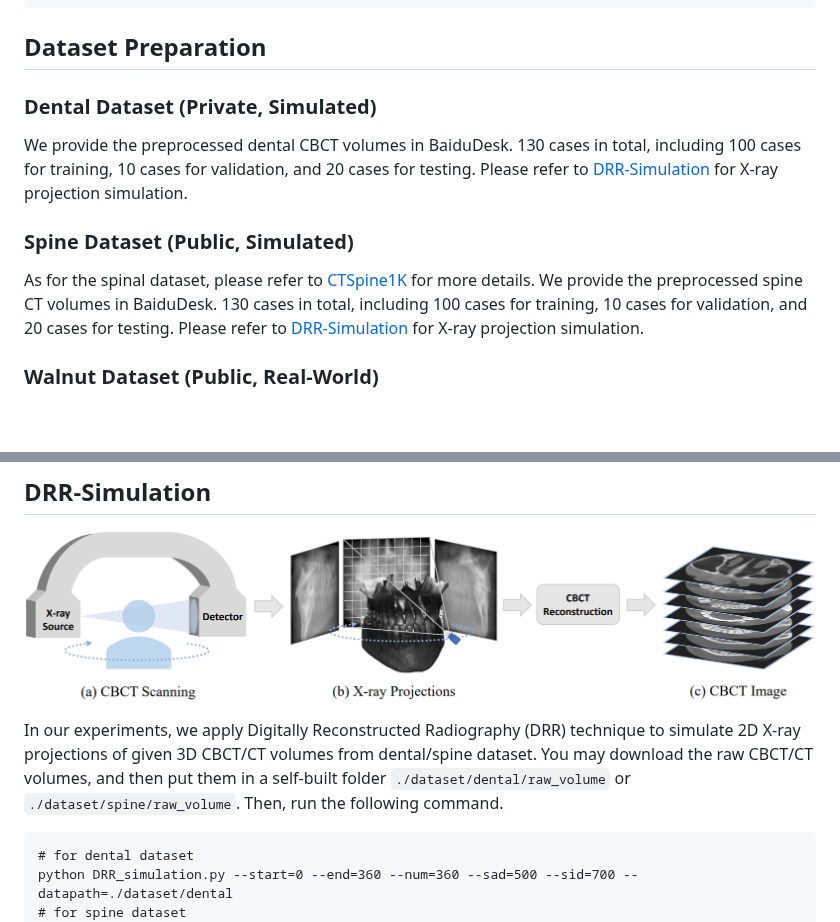
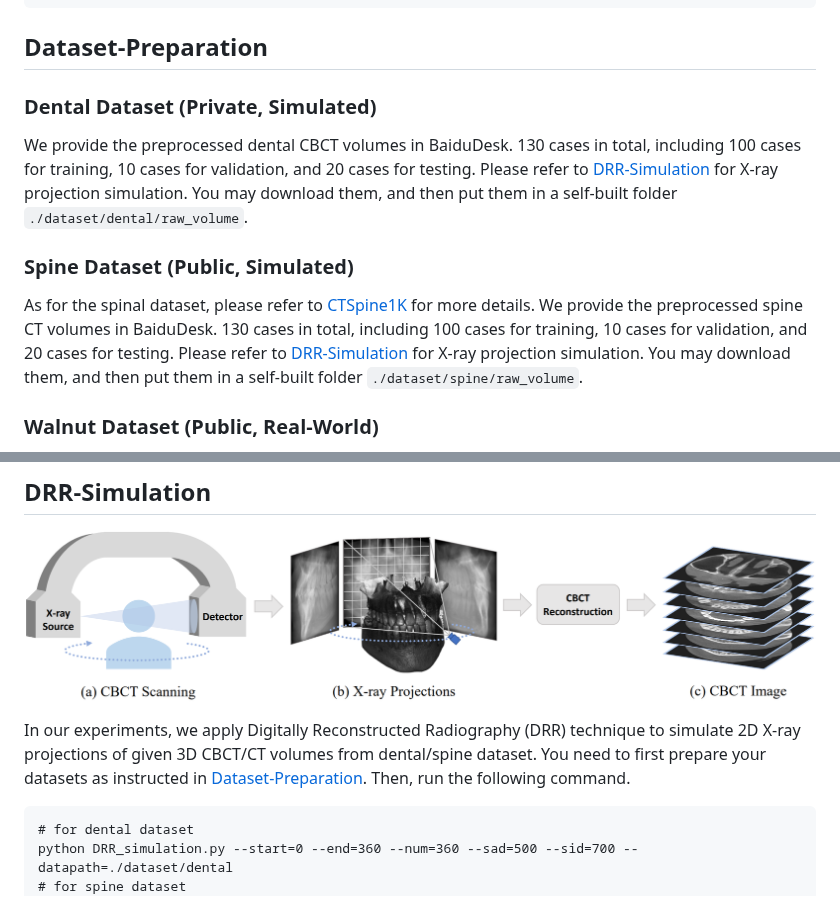
Before and after one commit to ShanghaiTech-IMPACT/Geometry-Aware-Attenuation-Learning-for-Sparse-View-CBCT-Reconstruction, a Markdown page: README.md, 2 parts joined by grey strips. GitHub-like rendering; blank space fills up the shorter version.

```diff
--- a/README.md
+++ b/README.md
@@ -17,13 +17,13 @@ First clone this repo. And then set up an environment and install packages. We u
     pip install torch==2.1.2+cu118 torchvision==0.16.2+cu118 --extra-index-url https://download.pytorch.org/whl/cu118
     pip install -r requirements.txt
 
-## Dataset Preparation
+## Dataset-Preparation
 
 ### Dental Dataset (Private, Simulated)
-We provide the preprocessed dental CBCT volumes in BaiduDesk. 130 cases in total, including 100 cases for training, 10 cases for validation, and 20 cases for testing. Please refer to [DRR-Simulation](#DRR-Simulation) for X-ray projection simulation.
+We provide the preprocessed dental CBCT volumes in BaiduDesk. 130 cases in total, including 100 cases for training, 10 cases for validation, and 20 cases for testing. Please refer to [DRR-Simulation](#DRR-Simulation) for X-ray projection simulation. You may download them, and then put them in a self-built folder `./dataset/dental/raw_volume`.
 
 ### Spine Dataset (Public, Simulated)
-As for the spinal dataset, please refer to [CTSpine1K](https://github.com/MIRACLE-Center/CTSpine1K) for more details. We provide the preprocessed spine CT volumes in BaiduDesk. 130 cases in total, including 100 cases for training, 10 cases for validation, and 20 cases for testing. Please refer to [DRR-Simulation](#DRR-Simulation) for X-ray projection simulation.
+As for the spinal dataset, please refer to [CTSpine1K](https://github.com/MIRACLE-Center/CTSpine1K) for more details. We provide the preprocessed spine CT volumes in BaiduDesk. 130 cases in total, including 100 cases for training, 10 cases for validation, and 20 cases for testing. Please refer to [DRR-Simulation](#DRR-Simulation) for X-ray projection simulation. You may download them, and then put them in a self-built folder `./dataset/spine/raw_volume`.
 
 ### Walnut Dataset (Public, Real-World)
 As for the walnut dataset, please refer to [WalnutScan](https://github.com/cicwi/WalnutReconstructionCodes) for more details. It is a large-scale real-world walnut CBCT scans dataset collected for machine learning purpose. Many thanks to this great work. We provide the preprocessed walnut CBCT volumes, real-world projections, and geometry description files in BaiduDesk. 42 cases in total, including 32 cases for training, 5 cases for validation, and 5 cases for testing. You may download them, and then put them in a self-built folder `./dataset/walnut`.
@@ -34,7 +34,7 @@ Dataset link: [BaiduDesk](https://pan.baidu.com/s/1fDVFzLQhCw_PDU8Z94KiaQ); Code
 
 ![](./image/DRR.png)
 
-In our experiments, we apply Digitally Reconstructed Radiography (DRR) technique to simulate 2D X-ray projections of given 3D CBCT/CT volumes from dental/spine dataset. You may download the raw CBCT/CT volumes, and then put them in a self-built folder `./dataset/dental/raw_volume` or `./dataset/spine/raw_volume`. Then, run the following command.
+In our experiments, we apply Digitally Reconstructed Radiography (DRR) technique to simulate 2D X-ray projections of given 3D CBCT/CT volumes from dental/spine dataset. You need to first prepare your datasets as instructed in [Dataset-Preparation](#Dataset-Preparation). Then, run the following command.
 
     # for dental dataset
     python DRR_simulation.py --start=0 --end=360 --num=360 --sad=500 --sid=700 --datapath=./dataset/dental
```
